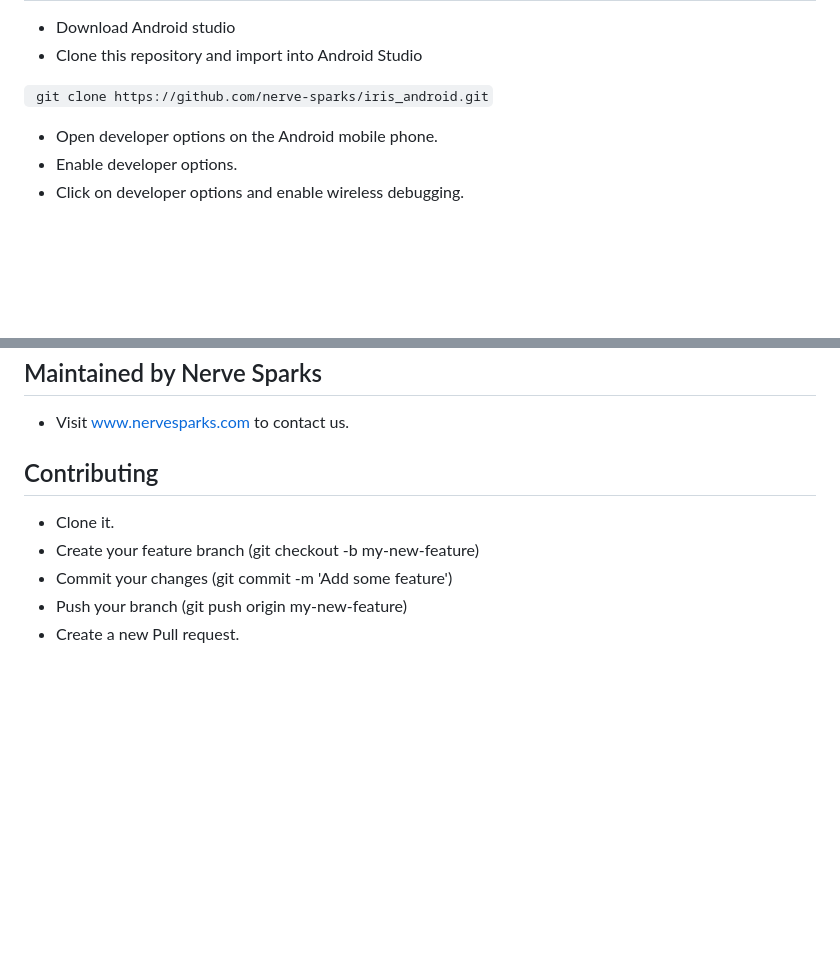
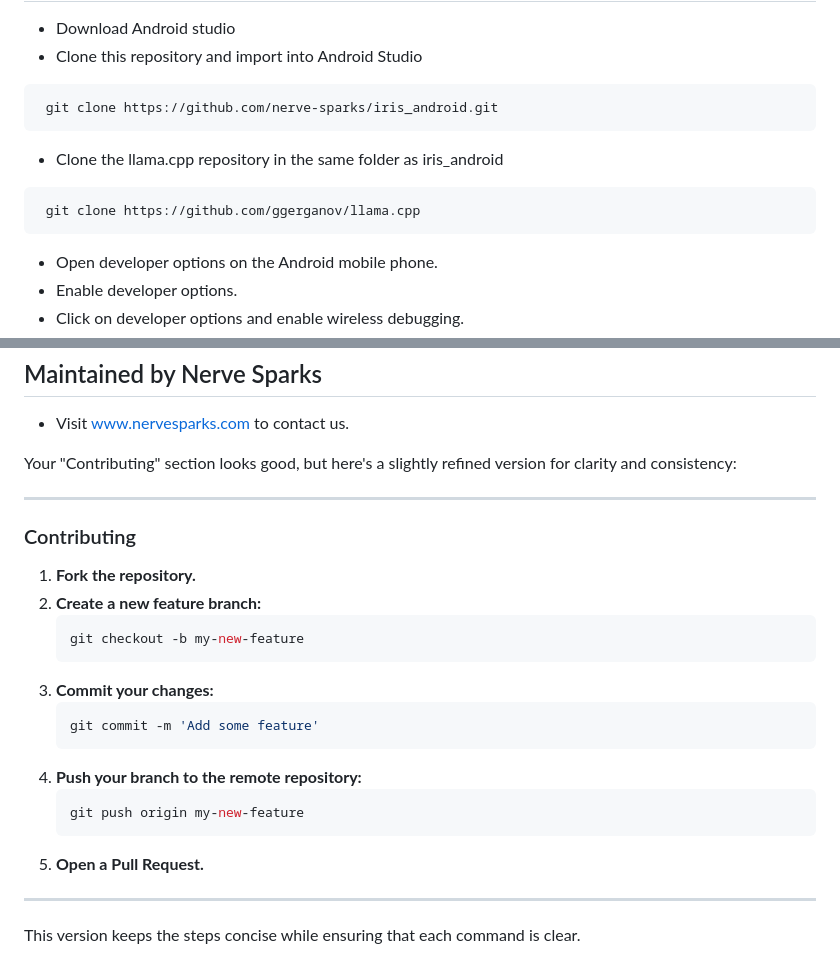
Before and after one commit to nerve-sparks/iris_android, a Markdown page: Readme.md, 2 parts joined by grey strips. GitHub-like rendering; blank space fills up the shorter version.

````diff
--- a/Readme.md
+++ b/Readme.md
@@ -20,7 +40,15 @@ Build
 - Download Android studio
 - Clone this repository and import into Android Studio
 
-``` git clone https://github.com/nerve-sparks/iris_android.git```
+```bash
+ git clone https://github.com/nerve-sparks/iris_android.git
+ ```
+- Clone the llama.cpp repository in the same folder as iris_android
+
+```bash
+ git clone https://github.com/ggerganov/llama.cpp
+ ```
+
 - Open developer options on the Android mobile phone.
 - Enable developer options.
 - Click on developer options and enable wireless debugging.
@@ -37,10 +65,26 @@ Maintained by Nerve Sparks
 -------------
 - Visit www.nervesparks.com to contact us.
 
-Contributing
--------------
-- Clone it.
-- Create your feature branch (git checkout -b my-new-feature)
-- Commit your changes (git commit -m 'Add some feature')
-- Push your branch (git push origin my-new-feature)
-- Create a new Pull request.
+Your "Contributing" section looks good, but here's a slightly refined version for clarity and consistency:
+
+---
+
+### Contributing
+1. **Fork the repository.**
+2. **Create a new feature branch:**
+   ```bash
+   git checkout -b my-new-feature
+   ```
+3. **Commit your changes:**
+   ```bash
+   git commit -m 'Add some feature'
+   ```
+4. **Push your branch to the remote repository:**
+   ```bash
+   git push origin my-new-feature
+   ```
+5. **Open a Pull Request.**
+
+---
+
+This version keeps the steps concise while ensuring that each command is clear.
````
Also changed, not shown: other parts of Readme.md (+21 -1 lines), images/custom_models_screen.png (added), images/main_screen.png (added), images/models_screen.png (added), images/parameters_screen.png (added), images/settings_screen.png (added), 1 other file.
